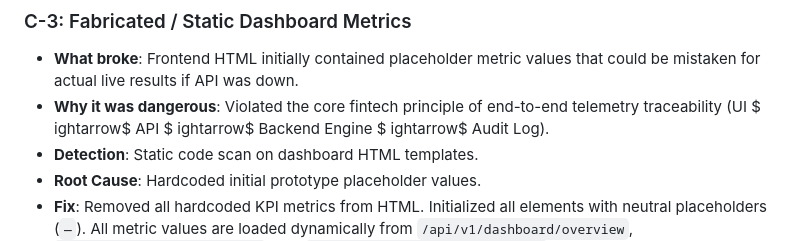
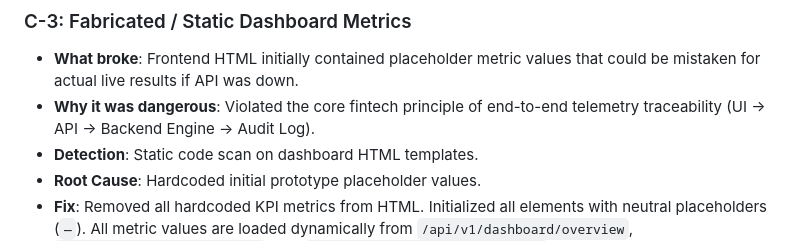
Before and after one commit to Rishabh-377/RevPilot, a Markdown page: docs/FAILURE_JOURNEY.md, the part around one of its changes. Rendered like a GitHub page.

Commit message:
docs: finalize FAILURE_JOURNEY.md with verified evidence

```diff
--- a/docs/FAILURE_JOURNEY.md
+++ b/docs/FAILURE_JOURNEY.md
@@ -30,10 +30,7 @@ RevPilot was developed not through cosmetic feature assembly, but through advers
 
 ### C-3: Fabricated / Static Dashboard Metrics
 - **What broke**: Frontend HTML initially contained placeholder metric values that could be mistaken for actual live results if API was down.
-- **Why it was dangerous**: Violated the core fintech principle of end-to-end telemetry traceability (UI $
-ightarrow$ API $
-ightarrow$ Backend Engine $
-ightarrow$ Audit Log).
+- **Why it was dangerous**: Violated the core fintech principle of end-to-end telemetry traceability (UI → API → Backend Engine → Audit Log).
 - **Detection**: Static code scan on dashboard HTML templates.
 - **Root Cause**: Hardcoded initial prototype placeholder values.
 - **Fix**: Removed all hardcoded KPI metrics from HTML. Initialized all elements with neutral placeholders (`—`). All metric values are loaded dynamically from `/api/v1/dashboard/overview`, `/api/v1/dashboard/learning`, and `/api/v1/dashboard/transactions` which read actual batch results and database state.
```
Also changed, not shown: other parts of docs/FAILURE_JOURNEY.md (+1 -1 lines).
